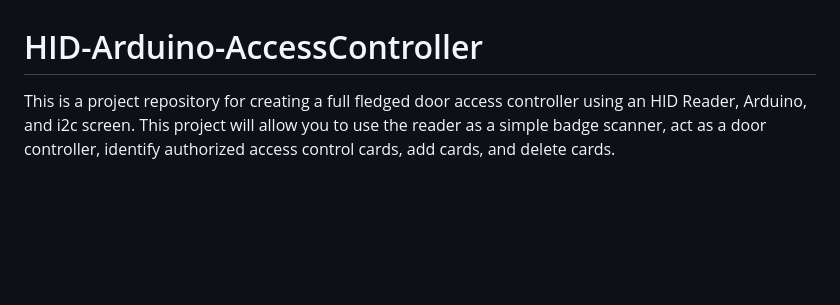
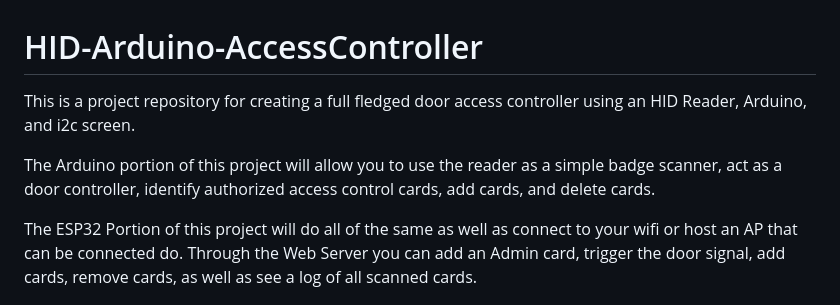
Before and after one commit to Hamspiced/HID-Arduino-AccessController, a Markdown page: README.md, the part around the change. Rendered like a GitHub page; blank space fills up the shorter version.

```diff
--- a/README.md
+++ b/README.md
@@ -1,5 +1,9 @@
 # HID-Arduino-AccessController
-This is a project repository for creating a full fledged door access controller using an HID Reader, Arduino, and i2c screen.  This project will allow you to use the reader as a simple badge scanner, act as a door controller, identify authorized access control cards, add cards, and delete cards.
+This is a project repository for creating a full fledged door access controller using an HID Reader, Arduino, and i2c screen.
+
+The Arduino portion of this project will allow you to use the reader as a simple badge scanner, act as a door controller, identify authorized access control cards, add cards, and delete cards.
+
+The ESP32 Portion of this project will do all of the same as well as connect to your wifi or host an AP that can be connected do.  Through the Web Server you can add an Admin card, trigger the door signal, add cards, remove cards, as well as see a log of all scanned cards.
 
 ![R15 Door Simulator](https://github.com/Hamspiced/HID-Arduino-AccessController/raw/main/Images/R15%20Door%20Simulator2.jpeg)
 
```
